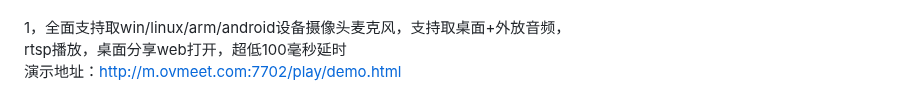
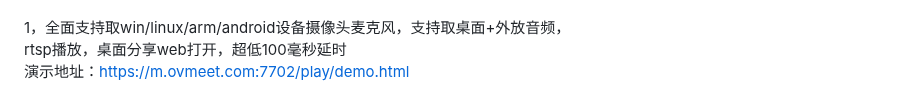
Before and after one commit to ccallcn/ovsyunlive, a Markdown page: README.md, the part around the change. Rendered like a GitHub page.

```diff
--- a/README.md
+++ b/README.md
@@ -28,7 +28,7 @@ Linux-debian12系统，  1.解压  2.配ovmeetmcu.ini上IP  3.授权 chmod -R 77
 使用教程:https://www.cnblogs.com/ovmeet/p/23453404<br />
 1，全面支持取win/linux/arm/android设备摄像头麦克风，支持取桌面+外放音频，<br />
 rtsp播放，桌面分享web打开，超低100毫秒延时<br />
-演示地址：http://m.ovmeet.com:7702/play/demo.html</a><br />
+演示地址：https://m.ovmeet.com:7702/play/demo.html</a><br />
 <p align="center"><img src="./ovsyunlive13-desk.png" /></p> <br />
 2.超低延播放器代码集成：详见sdk文档和播放demo代码，网页嵌入ovplayer.js，指定ovsyunlive服务器地址，播放rtsp/rtmp流。<br />
     var player = new OvPlayer('#video', {server: 'http://' + location.hostname + ':7703', password: '', muted: true,});<br />
```
